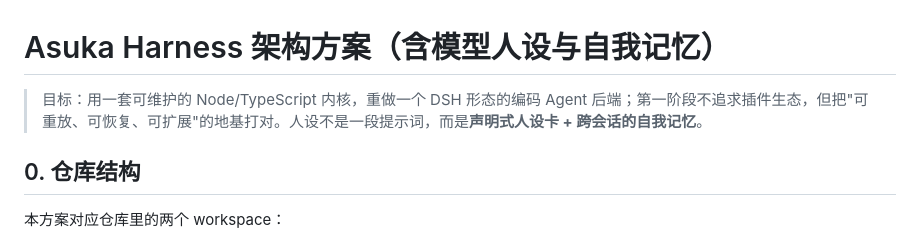
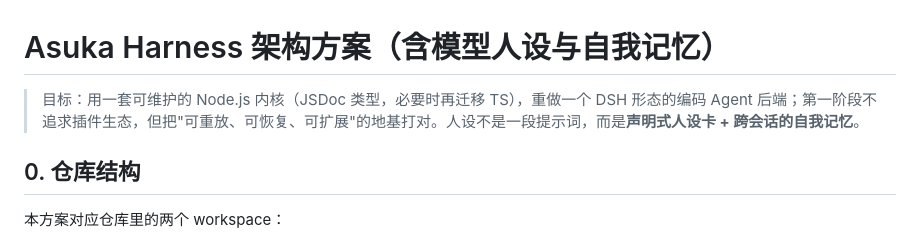
Before and after one commit to AyanamiRay/AsukaHarness, a Markdown page: docs/ARCHITECTURE.md, the part around the change. Rendered like a GitHub page.

Commit message:
docs: fix monorepo links and implementation note

```diff
--- a/docs/ARCHITECTURE.md
+++ b/docs/ARCHITECTURE.md
@@ -1,6 +1,6 @@
 # Asuka Harness 架构方案（含模型人设与自我记忆）
 
-> 目标：用一套可维护的 Node/TypeScript 内核，重做一个 DSH 形态的编码 Agent 后端；第一阶段不追求插件生态，但把"可重放、可恢复、可扩展"的地基打对。人设不是一段提示词，而是**声明式人设卡 + 跨会话的自我记忆**。
+> 目标：用一套可维护的 Node.js 内核（JSDoc 类型，必要时再迁移 TS），重做一个 DSH 形态的编码 Agent 后端；第一阶段不追求插件生态，但把"可重放、可恢复、可扩展"的地基打对。人设不是一段提示词，而是**声明式人设卡 + 跨会话的自我记忆**。
 
 ## 0. 仓库结构
 
```
Also changed, not shown: 1 other file.
